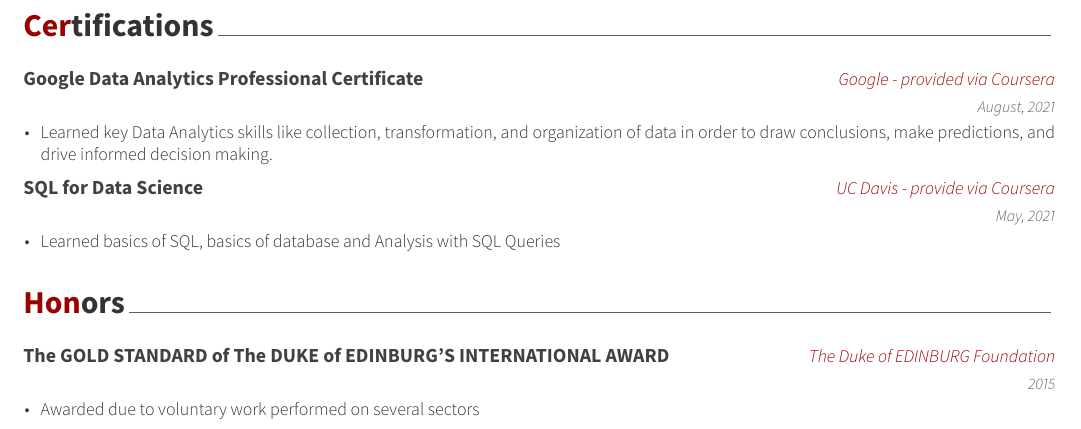
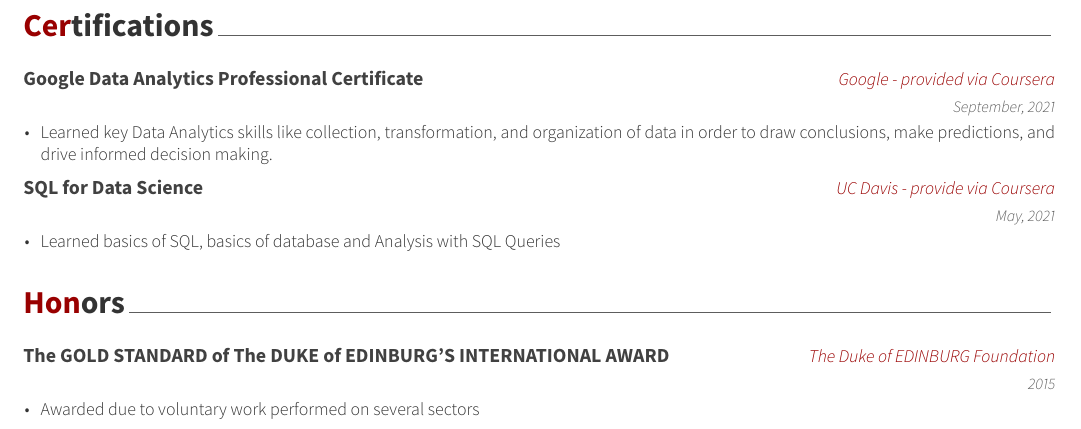
Before and after one commit to KaushikNSaha/r_projects, an R Markdown document (CV/CV.Rmd): part of page 2 of 2, cut so that both start at the same text. The pictures show the output file CV/CV.pdf that the author committed with the source.

Commit message:
Add files via upload

````diff
--- a/CV/CV.Rmd
+++ b/CV/CV.Rmd
@@ -109,7 +109,7 @@
 ```{r certifications}
 cert <- tribble(
   ~name, ~year, ~where, ~detail,
-  "Google Data Analytics Professional Certificate", "August, 2021", "Google - provided via Coursera", "Learned key Data Analytics skills like collection, transformation, and organization of data in order to draw conclusions, make predictions, and drive informed decision making.",
+  "Google Data Analytics Professional Certificate", "September, 2021", "Google - provided via Coursera", "Learned key Data Analytics skills like collection, transformation, and organization of data in order to draw conclusions, make predictions, and drive informed decision making.",
   "SQL for Data Science", "May, 2021", "UC Davis - provide via Coursera", "Learned basics of SQL, basics of database and Analysis with SQL Queries"
 
 )
````
Also changed, not shown: CV/CV.pdf.
